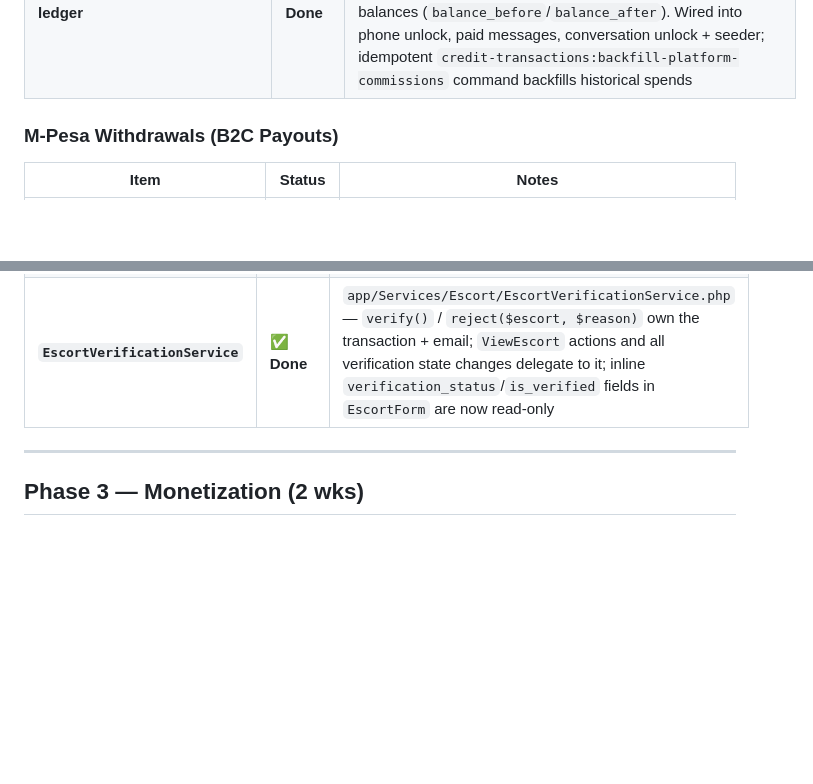
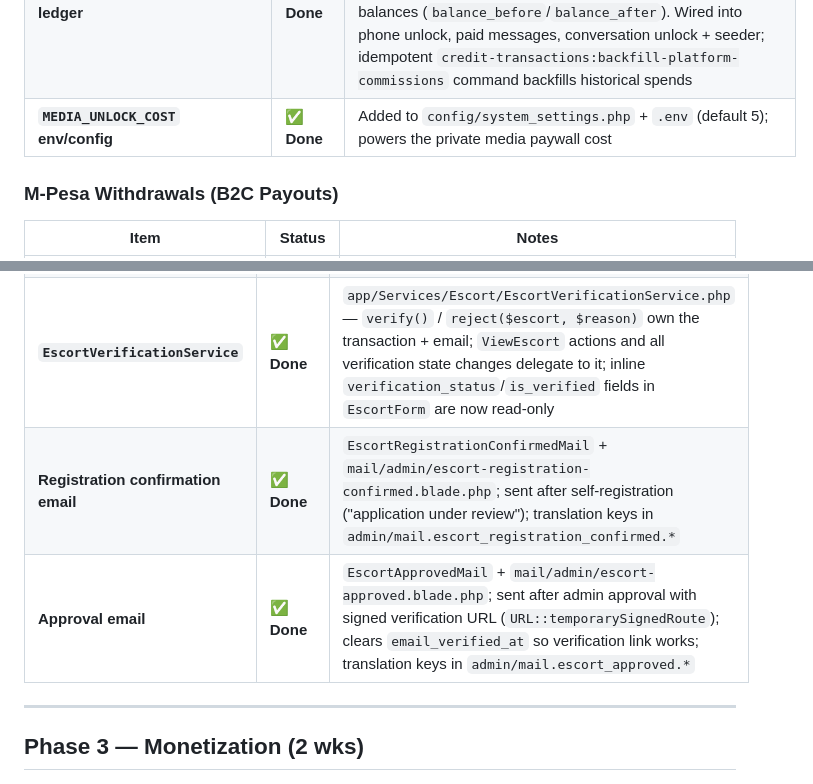
Before and after one commit to HencanGroup/raha-tele-francis, a Markdown page: _docs/SOW_IMPLEMENTATION_STATUS.md, 2 parts joined by grey strips. Drawn GitHub-style; blank space fills up the shorter version.

```diff
--- a/_docs/SOW_IMPLEMENTATION_STATUS.md
+++ b/_docs/SOW_IMPLEMENTATION_STATUS.md
@@ -74,6 +76,7 @@
 | Credit expiry enforcement | ✅ **Done** | `credits_expire_at` set on purchase in `MpesaService::awardCredits()`; `credits:expire` command (`app/Console/Commands/ExpireCredits.php`) runs daily via `routes/console.php`, zeroes expired wallets and writes `expiry` ledger rows |
 | **Escort earnings ledger history** | ✅ **Done** | `CreditService::creditEscort()` now writes a per-escort `'commission'` ledger row (user_id = escort, balance = `Escort.balance`) for every spend flow (phone unlock, paid message, message unlock). `GET /api/earnings/transactions` now shows commissions + withdrawals; added `CreditTransaction::scopeCommissions()` |
 | **Explicit platform commission ledger** | ✅ **Done** | Every spend also writes a `'platform_commission'` row (user_id NULL) via `CreditService::writePlatformCommission()` — the platform's 30% cut is its own ledger entry with cumulative pool balances (`balance_before`/`balance_after`). Wired into phone unlock, paid messages, conversation unlock + seeder; idempotent `credit-transactions:backfill-platform-commissions` command backfills historical spends |
+| **`MEDIA_UNLOCK_COST` env/config** | ✅ **Done** | Added to `config/system_settings.php` + `.env` (default 5); powers the private media paywall cost |
 
 ### M-Pesa Withdrawals (B2C Payouts)
 
@@ -97,6 +100,8 @@
 | **Approval queue in Filament** | ✅ **Done** | `EscortResource::getNavigationBadge()` shows pending-application count in the nav; `EscortsTable` verification-status filter; Verify/Unverify actions on `ViewEscort` |
 | **Notification on approve/reject** | ✅ **Done** | `EscortVerificationMail` + `mail/admin/escort-verification.blade.php`; queued on verify/reject (subject/body localised via `admin/mail.escort_verification.*`) |
 | **`EscortVerificationService`** | ✅ **Done** | `app/Services/Escort/EscortVerificationService.php` — `verify()` / `reject($escort, $reason)` own the transaction + email; `ViewEscort` actions and all verification state changes delegate to it; inline `verification_status`/`is_verified` fields in `EscortForm` are now read-only |
+| **Registration confirmation email** | ✅ **Done** | `EscortRegistrationConfirmedMail` + `mail/admin/escort-registration-confirmed.blade.php`; sent after self-registration ("application under review"); translation keys in `admin/mail.escort_registration_confirmed.*` |
+| **Approval email** | ✅ **Done** | `EscortApprovedMail` + `mail/admin/escort-approved.blade.php`; sent after admin approval with signed verification URL (`URL::temporarySignedRoute`); clears `email_verified_at` so verification link works; translation keys in `admin/mail.escort_approved.*` |
 
 ---
 
```
Also changed, not shown: other parts of _docs/SOW_IMPLEMENTATION_STATUS.md (+12 -14 lines).
